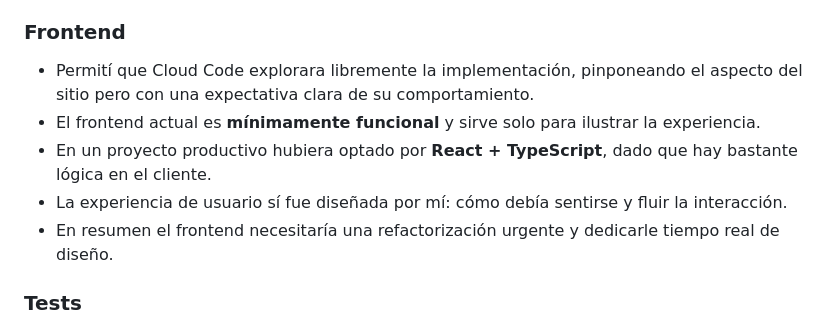
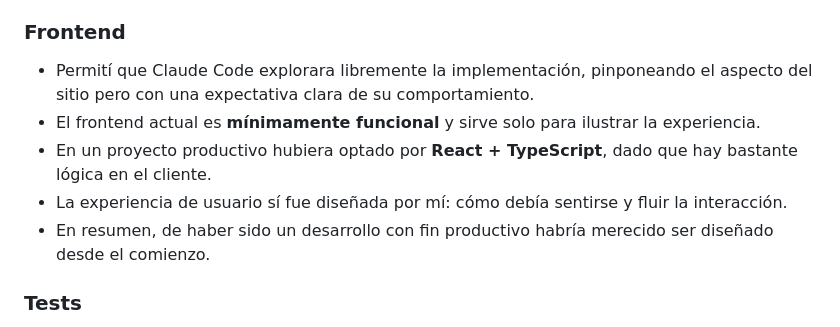
Before and after one commit to GabrielAnguita/todos-app, a Markdown page: README.md, the part around the change. Drawn GitHub-style.

```diff
--- a/README.md
+++ b/README.md
@@ -44,11 +44,11 @@ Nota: posteriormente ocupé unas 2 horas más en hacer una refactorización del
 - Aunque tiene un diseño robusto, aún está lejos de tener grado productivo, faltan: tests, monitoreo de errores (Sentry?), respaldo de DB, documentación de API, pipeline de CI/CD, y más.
 
 ### Frontend
-- Permití que Cloud Code explorara libremente la implementación, pinponeando el aspecto del sitio pero con una expectativa clara de su comportamiento.
+- Permití que Claude Code explorara libremente la implementación, pinponeando el aspecto del sitio pero con una expectativa clara de su comportamiento.
 - El frontend actual es **mínimamente funcional** y sirve solo para ilustrar la experiencia.
 - En un proyecto productivo hubiera optado por **React + TypeScript**, dado que hay bastante lógica en el cliente.
 - La experiencia de usuario sí fue diseñada por mí: cómo debía sentirse y fluir la interacción.
-- En resumen el frontend necesitaría una refactorización urgente y dedicarle tiempo real de diseño.
+- En resumen, de haber sido un desarrollo con fin productivo habría merecido ser diseñado desde el comienzo.
 
 ### Tests
 ⚠️ Este proyecto **no tiene ningún test automatizado**.
```
